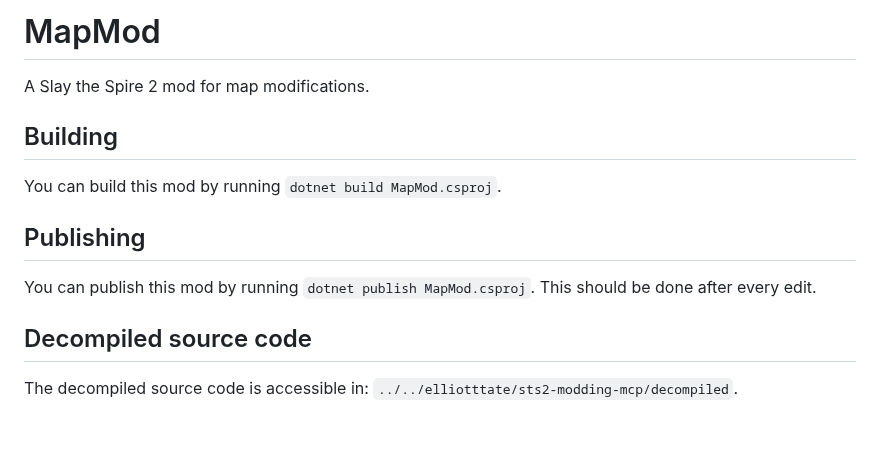
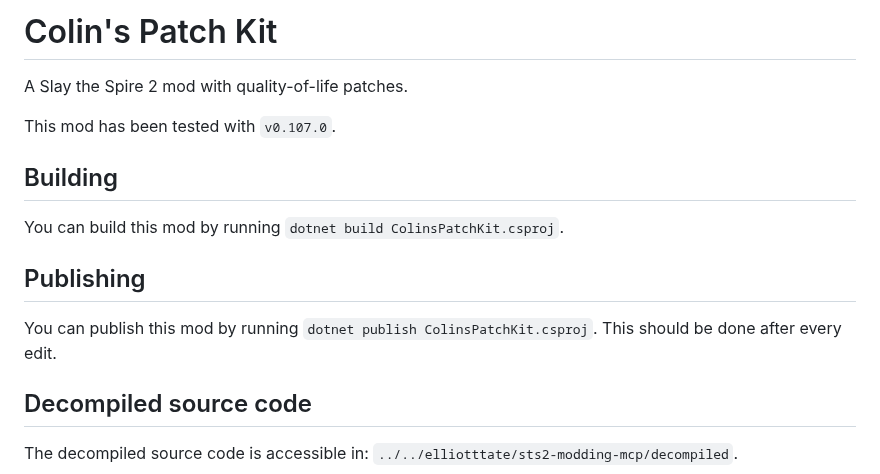
Before and after one commit to colinking/sts2-patch-kit, a Markdown page: README.md, the part around the change. GitHub-like rendering; blank space fills up the shorter version.

Commit message:
Rename to patch kit

```diff
--- a/README.md
+++ b/README.md
@@ -1,14 +1,16 @@
-# MapMod
+# Colin's Patch Kit
 
-A Slay the Spire 2 mod for map modifications.
+A Slay the Spire 2 mod with quality-of-life patches.
+
+This mod has been tested with `v0.107.0`.
 
 ## Building
 
-You can build this mod by running `dotnet build MapMod.csproj`.
+You can build this mod by running `dotnet build ColinsPatchKit.csproj`.
 
 ## Publishing
 
-You can publish this mod by running `dotnet publish MapMod.csproj`. This should be done after every edit.
+You can publish this mod by running `dotnet publish ColinsPatchKit.csproj`. This should be done after every edit.
 
 ## Decompiled source code
 
```
Also changed, not shown: ColinsPatchKit/mod_image.png (renamed from MapMod/mod_image.png), 25 other files.
